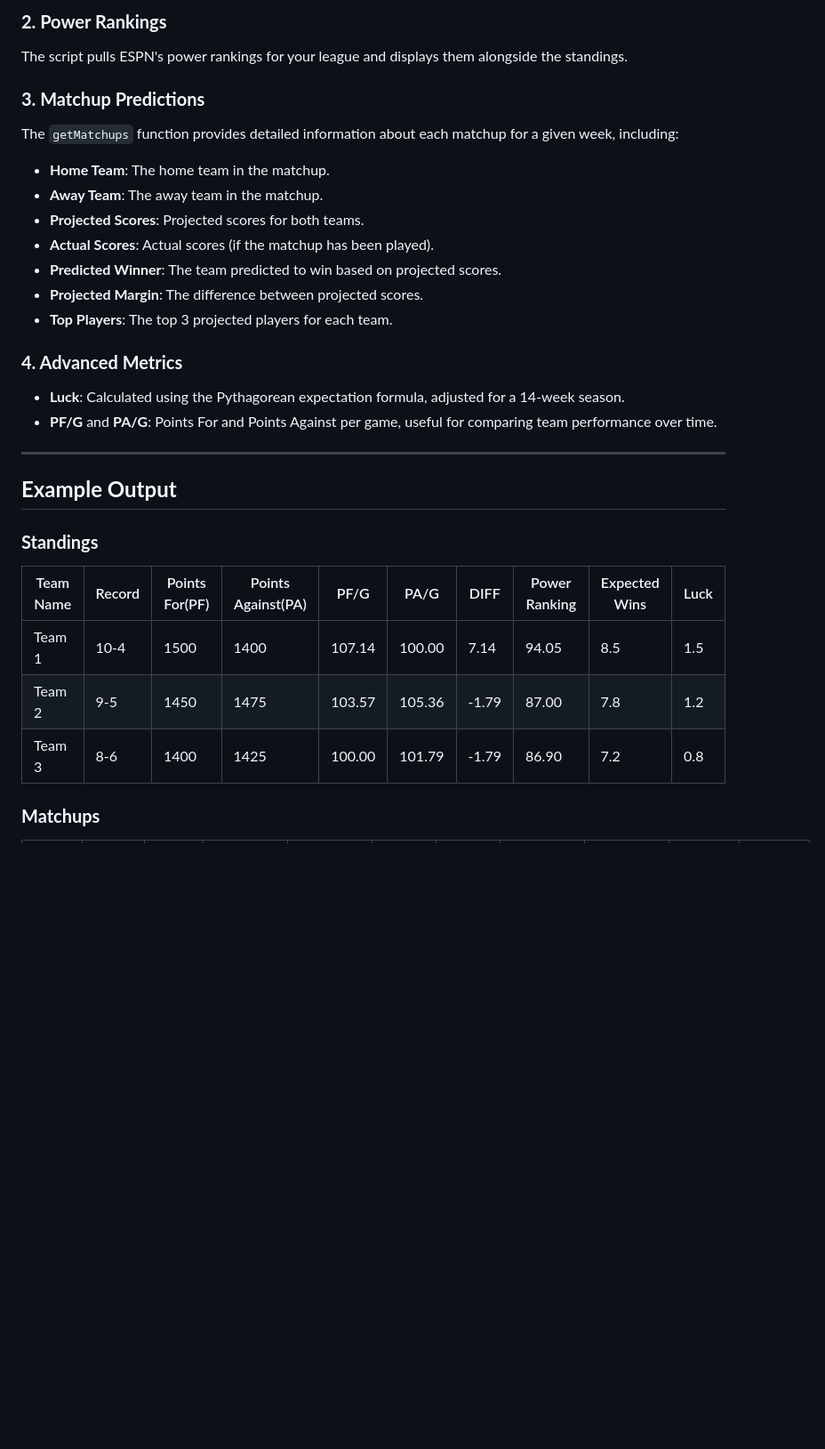
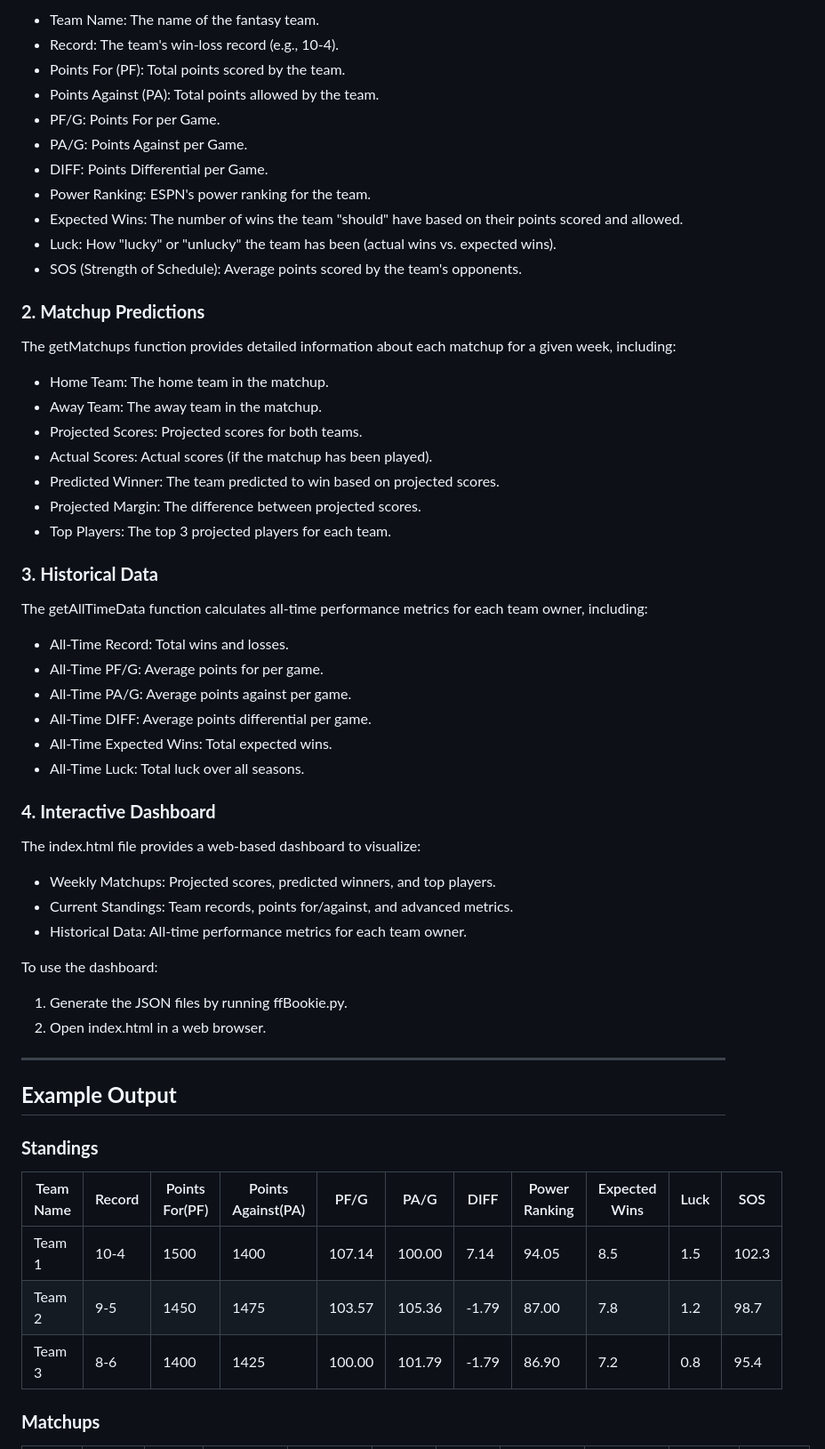
Before and after one commit to TWilli9/FFBookie, a Markdown page: README.md, the part around one of its changes. Shown at 89% size. GitHub-like rendering; blank space fills up the shorter version.

```diff
--- a/README.md
+++ b/README.md
@@ -71,30 +71,59 @@ The script generates a standings table with the following columns:
 
-### **2. Power Rankings**
-The script pulls ESPN's power rankings for your league and displays them alongside the standings.
+- Team Name: The name of the fantasy team.
+- Record: The team's win-loss record (e.g., 10-4).
+- Points For (PF): Total points scored by the team.
+- Points Against (PA): Total points allowed by the team.
+- PF/G: Points For per Game.
+- PA/G: Points Against per Game.
+- DIFF: Points Differential per Game.
+- Power Ranking: ESPN's power ranking for the team.
+- Expected Wins: The number of wins the team "should" have based on their points scored and allowed.
+- Luck: How "lucky" or "unlucky" the team has been (actual wins vs. expected wins).
+- SOS (Strength of Schedule): Average points scored by the team's opponents.
 
-### **3. Matchup Predictions**
-The `getMatchups` function provides detailed information about each matchup for a given week, including:
-- **Home Team**: The home team in the matchup.
-- **Away Team**: The away team in the matchup.
-- **Projected Scores**: Projected scores for both teams.
-- **Actual Scores**: Actual scores (if the matchup has been played).
-- **Predicted Winner**: The team predicted to win based on projected scores.
-- **Projected Margin**: The difference between projected scores.
-- **Top Players**: The top 3 projected players for each team.
+### **2. Matchup Predictions**
+The getMatchups function provides detailed information about each matchup for a given week, including:
 
-### **4. Advanced Metrics**
-- **Luck**: Calculated using the Pythagorean expectation formula, adjusted for a 14-week season.
-- **PF/G** and **PA/G**: Points For and Points Against per game, useful for comparing team performance over time.
+- Home Team: The home team in the matchup.
+- Away Team: The away team in the matchup.
+- Projected Scores: Projected scores for both teams.
+- Actual Scores: Actual scores (if the matchup has been played).
+- Predicted Winner: The team predicted to win based on projected scores.
+- Projected Margin: The difference between projected scores.
+- Top Players: The top 3 projected players for each team.
+
+### **3. Historical Data**
+The getAllTimeData function calculates all-time performance metrics for each team owner, including:
+
+- All-Time Record: Total wins and losses.
+- All-Time PF/G: Average points for per game.
+- All-Time PA/G: Average points against per game.
+- All-Time DIFF: Average points differential per game.
+- All-Time Expected Wins: Total expected wins.
+- All-Time Luck: Total luck over all seasons.
+
+### **4. Interactive Dashboard**
+The index.html file provides a web-based dashboard to visualize:
+
+- Weekly Matchups: Projected scores, predicted winners, and top players.
+- Current Standings: Team records, points for/against, and advanced metrics.
+- Historical Data: All-time performance metrics for each team owner.
+
+To use the dashboard:
+
+1. Generate the JSON files by running ffBookie.py.
+2. Open index.html in a web browser.
 
 ---
 
 ## **Example Output**
 
 ### **Standings**
-| Team Name                  | Record | Points For(PF) | Points Against(PA) | PF/G  | PA/G  | DIFF  | Power Ranking | Expected Wins | Luck  |
-|----------------------------|--------|----------------|--------------------|-------|-------|-------|---------------|---------------|-------|
-| Team 1                     | 10-4   | 1500           | 1400               | 107.14| 100.00| 7.14  | 94.05         | 8.5           | 1.5   |
-| Team 2                     | 9-5    | 1450           | 1475               | 103.57| 105.36| -1.79 | 87.00         | 7.8           | 1.2   |
-| Team 3                     | 8-6    | 1400           | 1425               | 100.00| 101.79| -1.79 | 86.90         | 7.2           | 0.8   |
+
+| Team Name | Record | Points For(PF) | Points Against(PA) | PF/G | PA/G | DIFF | Power Ranking | Expected Wins | Luck | SOS |
+|-----------|--------|----------------|-------------------|------|------|------|---------------|---------------|------|-----|
+| Team 1    | 10-4   | 1500           | 1400              | 107.14 | 100.00 | 7.14 | 94.05 | 8.5 | 1.5 | 102.3 |
+| Team 2    | 9-5    | 1450           | 1475              | 103.57 | 105.36 | -1.79 | 87.00 | 7.8 | 1.2 | 98.7 |
+| Team 3    | 8-6    | 1400           | 1425              | 100.00 | 101.79 | -1.79 | 86.90 | 7.2 | 0.8 | 95.4 |
 
 ### **Matchups**
```
Also changed, not shown: other parts of README.md (+39 -32 lines).
